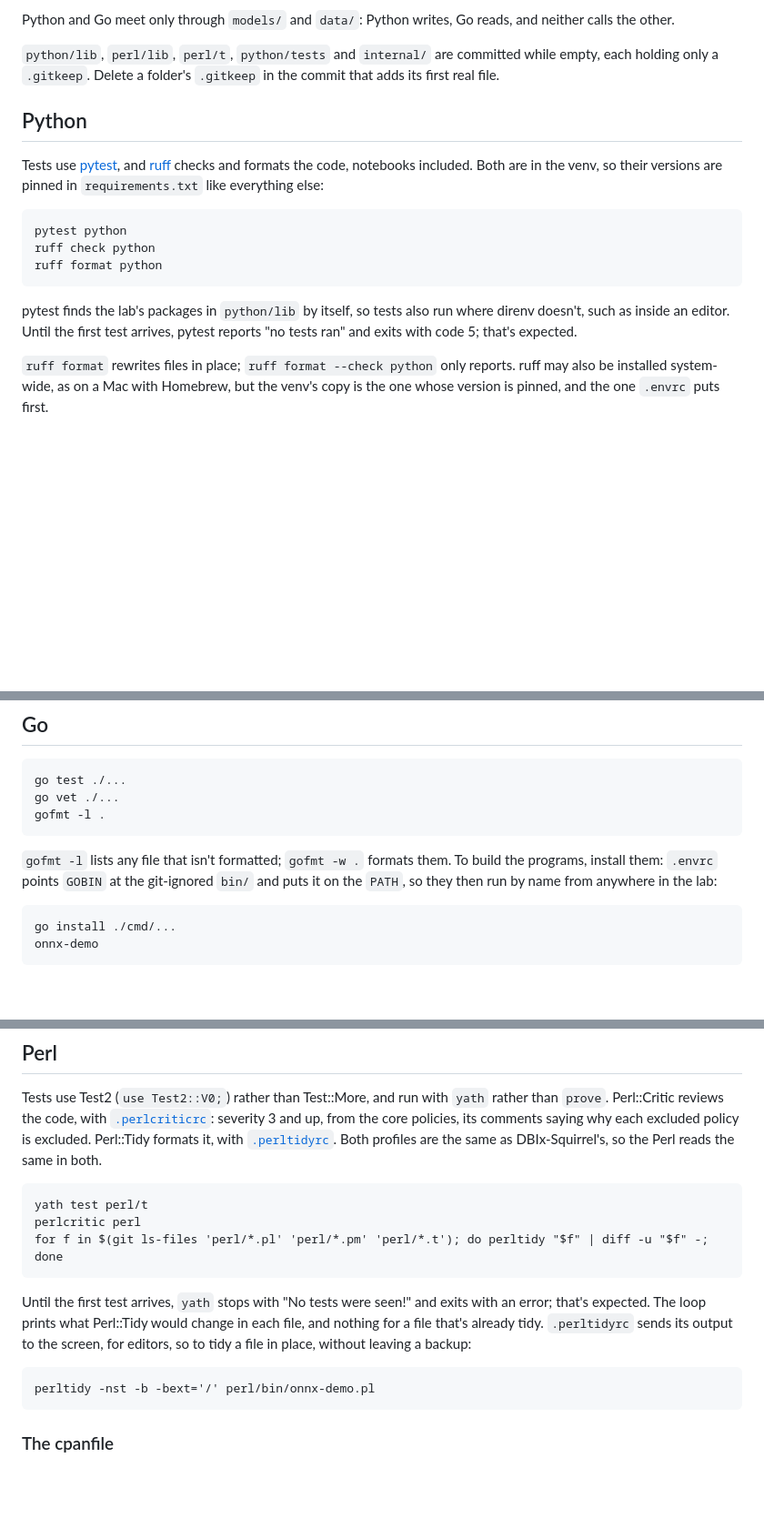
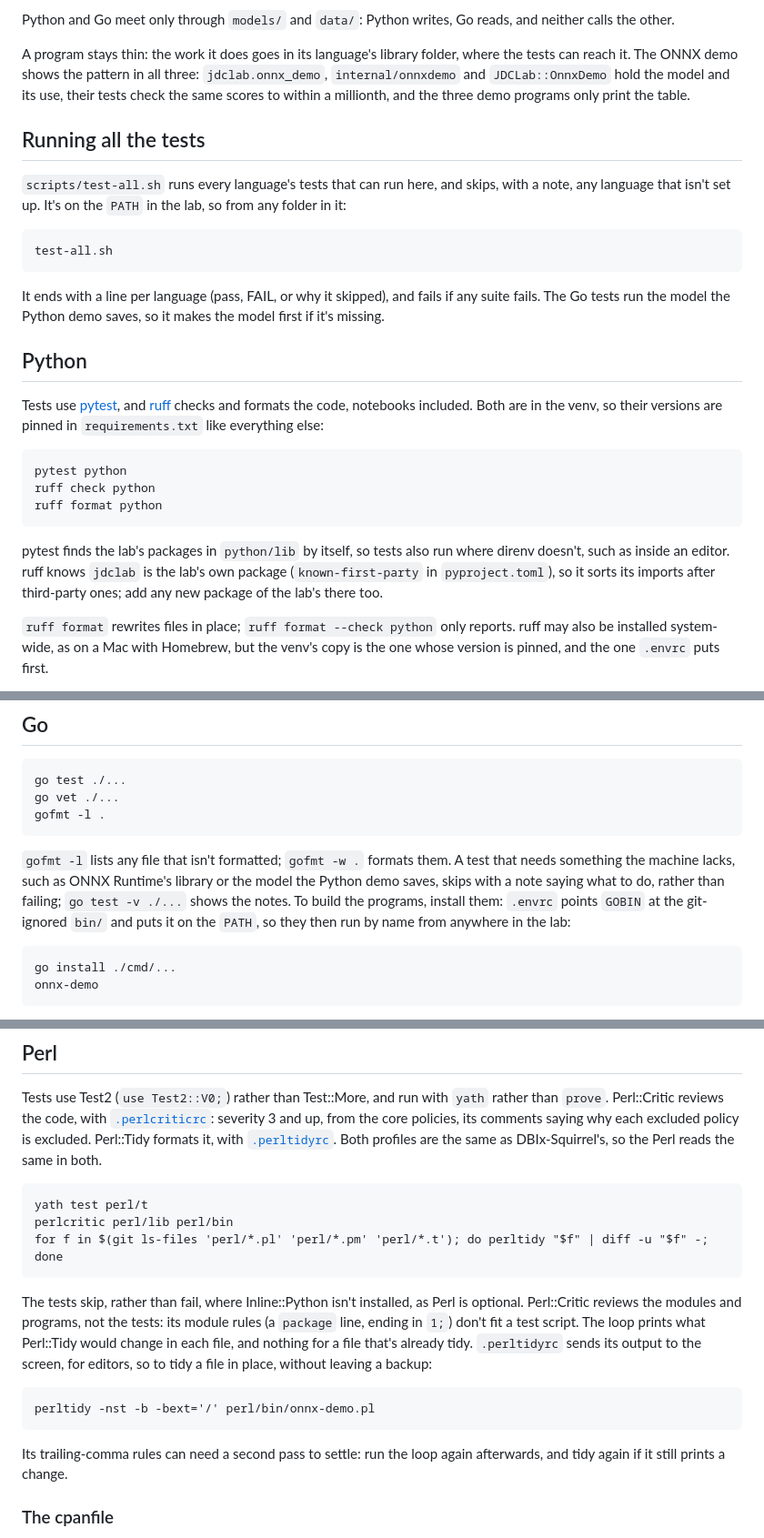
Before and after one commit to nukopian/jdc-lab, a Markdown page: docs/MAINTAINING.md, 3 parts joined by grey strips. Shown at 91% size. Rendered like a GitHub page; blank space fills up the shorter version.

Commit message:
docs: thin programs, test-all.sh, and the tests in each language
MAINTAINING describes the pattern (work in the library, programs only
print), test-all.sh, the tests' skips, Perl::Critic on perl/lib and
perl/bin, and perltidy's second pass; SETUP ends its check with
test-all.sh, and the README's manifest names jdclab and the script.

Co-Authored-By: Claude Opus 5.5 <noreply@anthropic.com>

````diff
--- a/docs/MAINTAINING.md
+++ b/docs/MAINTAINING.md
@@ -32,9 +32,26 @@ entry at the root.
 Python and Go meet only through `models/` and `data/`: Python writes,
 Go reads, and neither calls the other.
 
-`python/lib`, `perl/lib`, `perl/t`, `python/tests` and `internal/` are
-committed while empty, each holding only a `.gitkeep`. Delete a folder's
-`.gitkeep` in the commit that adds its first real file.
+A program stays thin: the work it does goes in its language's library
+folder, where the tests can reach it. The ONNX demo shows the pattern in
+all three: `jdclab.onnx_demo`, `internal/onnxdemo` and
+`JDCLab::OnnxDemo` hold the model and its use, their tests check the
+same scores to within a millionth, and the three demo programs only
+print the table.
+
+## Running all the tests
+
+`scripts/test-all.sh` runs every language's tests that can run here, and
+skips, with a note, any language that isn't set up. It's on the `PATH`
+in the lab, so from any folder in it:
+
+```
+test-all.sh
+```
+
+It ends with a line per language (pass, FAIL, or why it skipped), and
+fails if any suite fails. The Go tests run the model the Python demo
+saves, so it makes the model first if it's missing.
 
 ## Python
 
@@ -50,9 +67,10 @@ ruff format python
 ```
 
 pytest finds the lab's packages in `python/lib` by itself, so tests
-also run where direnv doesn't, such as inside an editor. Until the
-first test arrives, pytest reports "no tests ran" and exits with code
-5; that's expected.
+also run where direnv doesn't, such as inside an editor. ruff knows
+`jdclab` is the lab's own package (`known-first-party` in
+`pyproject.toml`), so it sorts its imports after third-party ones; add
+any new package of the lab's there too.
 
 `ruff format` rewrites files in place; `ruff format --check python`
 only reports. ruff may also be installed system-wide, as on a Mac with
@@ -79,7 +97,10 @@ gofmt -l .
 ```
 
 `gofmt -l` lists any file that isn't formatted; `gofmt -w .` formats
-them. To build the programs, install them: `.envrc` points `GOBIN` at
+them. A test that needs something the machine lacks, such as ONNX
+Runtime's library or the model the Python demo saves, skips with a note
+saying what to do, rather than failing; `go test -v ./...` shows the
+notes. To build the programs, install them: `.envrc` points `GOBIN` at
 the git-ignored `bin/` and puts it on the `PATH`, so they then run by
 name from anywhere in the lab:
 
@@ -116,19 +137,24 @@ both.
 
 ```
 yath test perl/t
-perlcritic perl
+perlcritic perl/lib perl/bin
 for f in $(git ls-files 'perl/*.pl' 'perl/*.pm' 'perl/*.t'); do perltidy "$f" | diff -u "$f" -; done
 ```
 
-Until the first test arrives, `yath` stops with "No tests were seen!"
-and exits with an error; that's expected. The loop prints what
-Perl::Tidy would change in each file, and nothing for a file that's
-already tidy. `.perltidyrc` sends its output to the screen, for
-editors, so to tidy a file in place, without leaving a backup:
+The tests skip, rather than fail, where Inline::Python isn't installed,
+as Perl is optional. Perl::Critic reviews the modules and programs, not
+the tests: its module rules (a `package` line, ending in `1;`) don't fit
+a test script. The loop prints what Perl::Tidy would change in each
+file, and nothing for a file that's already tidy. `.perltidyrc` sends
+its output to the screen, for editors, so to tidy a file in place,
+without leaving a backup:
 
 ```
 perltidy -nst -b -bext='/' perl/bin/onnx-demo.pl
 ```
+
+Its trailing-comma rules can need a second pass to settle: run the loop
+again afterwards, and tidy again if it still prints a change.
 
 ### The cpanfile
 
````
Also changed, not shown: other parts of docs/MAINTAINING.md (+3 -2 lines), README.md (+2 -2 lines), docs/SETUP.md (+9 -0 lines).
